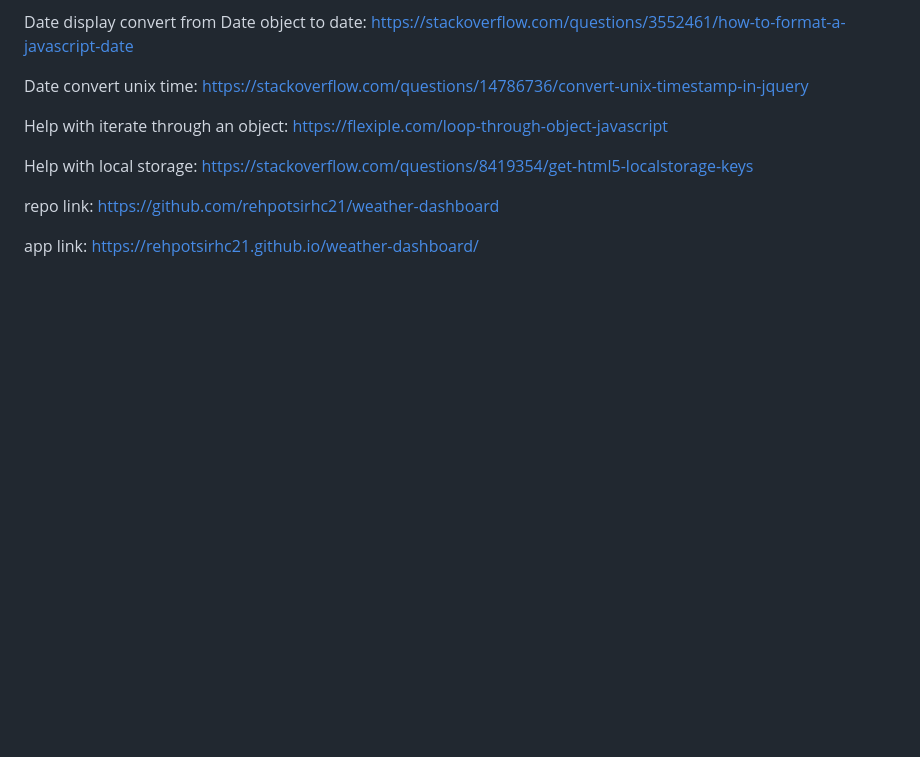
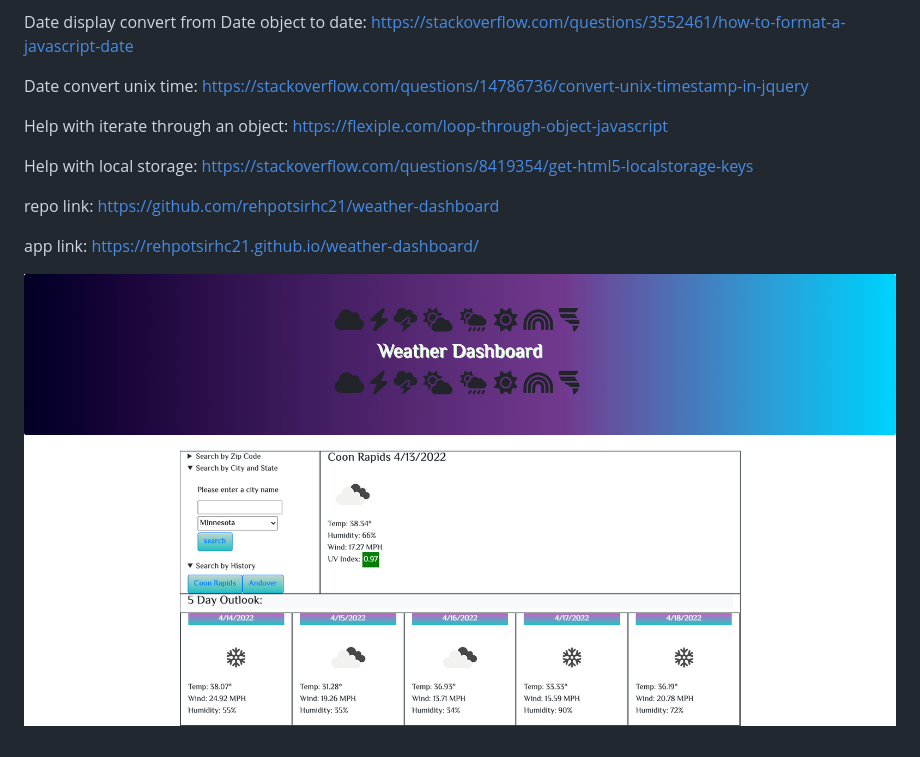
Before and after one commit to rehpotsirhc21/weather-dashboard, a Markdown page: README.md, the part around the change. Rendered like a GitHub page; pictures changed too: assets/screencapture-rehpotsirhc21-github-io-weather-dashboard-2022-04-13-17_26_44.png (added); blank space fills up the shorter version.

```diff
--- a/README.md
+++ b/README.md
@@ -35,3 +35,5 @@ Help with local storage: https://stackoverflow.com/questions/8419354/get-html5-l
 repo link: https://github.com/rehpotsirhc21/weather-dashboard
 
 app link: https://rehpotsirhc21.github.io/weather-dashboard/
+
+![full site screen print](./assets/screencapture-rehpotsirhc21-github-io-weather-dashboard-2022-04-13-17_26_44.png)
```
